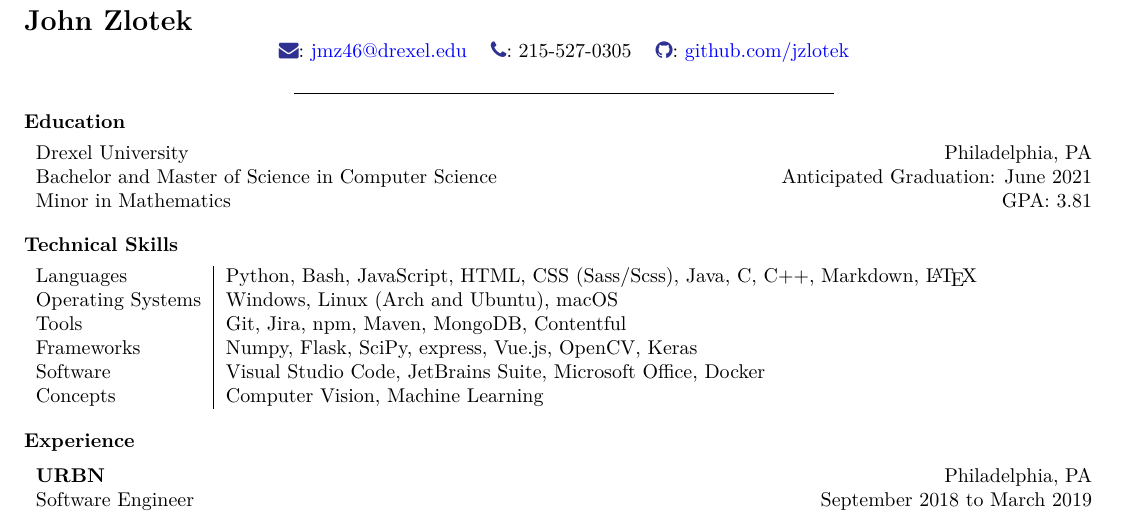
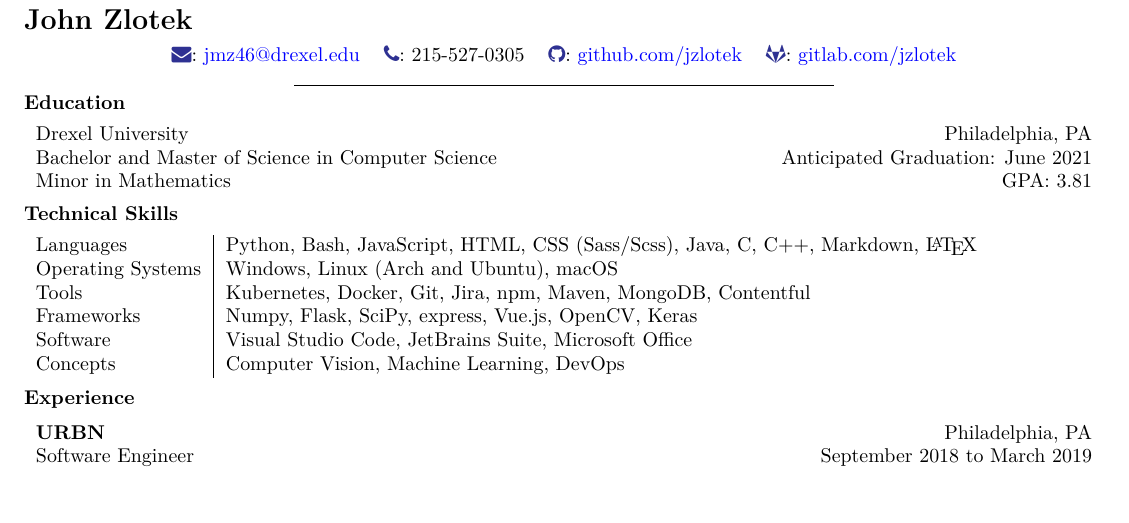
Before and after one commit to jzlotek/resume, a LaTeX CV (resume.tex): part of the page, cut so that both start at the same text, the shorter picture padded with empty space. The pictures show the PDF file resume.pdf that the author committed with the source.

Commit message:
09/29/20

```diff
--- a/resume.tex
+++ b/resume.tex
@@ -69,6 +69,6 @@
 \hypertarget{john-zlotek}{%
 \section{John Zlotek}\label{john-zlotek}}
 
-\vspace{-5mm}
+\vspace{-2mm}
 
 \begin{center}
@@ -76,9 +76,10 @@
       \textcolor{Blue}{\faEnvelope}: \href{mailto:jmz46@drexel.edu}{jmz46@drexel.edu}
       & \textcolor{Blue}{\faPhone}: 215-527-0305
-      & \textcolor{Blue}{\faGithub}: \href{https://www.github.com/jzlotek}{github.com/jzlotek}\\
+      & \textcolor{Blue}{\faGithub}: \href{https://www.github.com/jzlotek}{github.com/jzlotek}
+      & \textcolor{Blue}{\faGitlab}: \href{https://www.gitlab.com/jzlotek}{gitlab.com/jzlotek}\\
     \end{tabular}
 \end{center}
-
+\vspace{-2mm}
 \begin{center}\rule{0.5\linewidth}{\linethickness}\end{center}
 \vspace{-5mm}
 
@@ -99,10 +100,10 @@
 \begin{tabular}{l | l}
     Languages & Python, Bash, JavaScript, HTML, CSS (Sass/Scss), Java, C, C++, Markdown, \LaTeX\\
     Operating Systems     & Windows, Linux (Arch and Ubuntu), macOS\\
-    Tools             & Git, Jira, npm, Maven, MongoDB, Contentful\\
+    Tools             & Kubernetes, Docker, Git, Jira, npm, Maven, MongoDB, Contentful\\
     Frameworks        & Numpy, Flask, SciPy, express, Vue.js, OpenCV, Keras\\
-    Software          & Visual Studio Code, JetBrains Suite, Microsoft Office, Docker\\
-    Concepts & Computer Vision, Machine Learning\\
+    Software          & Visual Studio Code, JetBrains Suite, Microsoft Office\\
+    Concepts & Computer Vision, Machine Learning, DevOps\\
 \end{tabular}
 \vspace{-3mm}
 
```
Also changed, not shown: resume.pdf, resume.tex (2 more changed lines).
